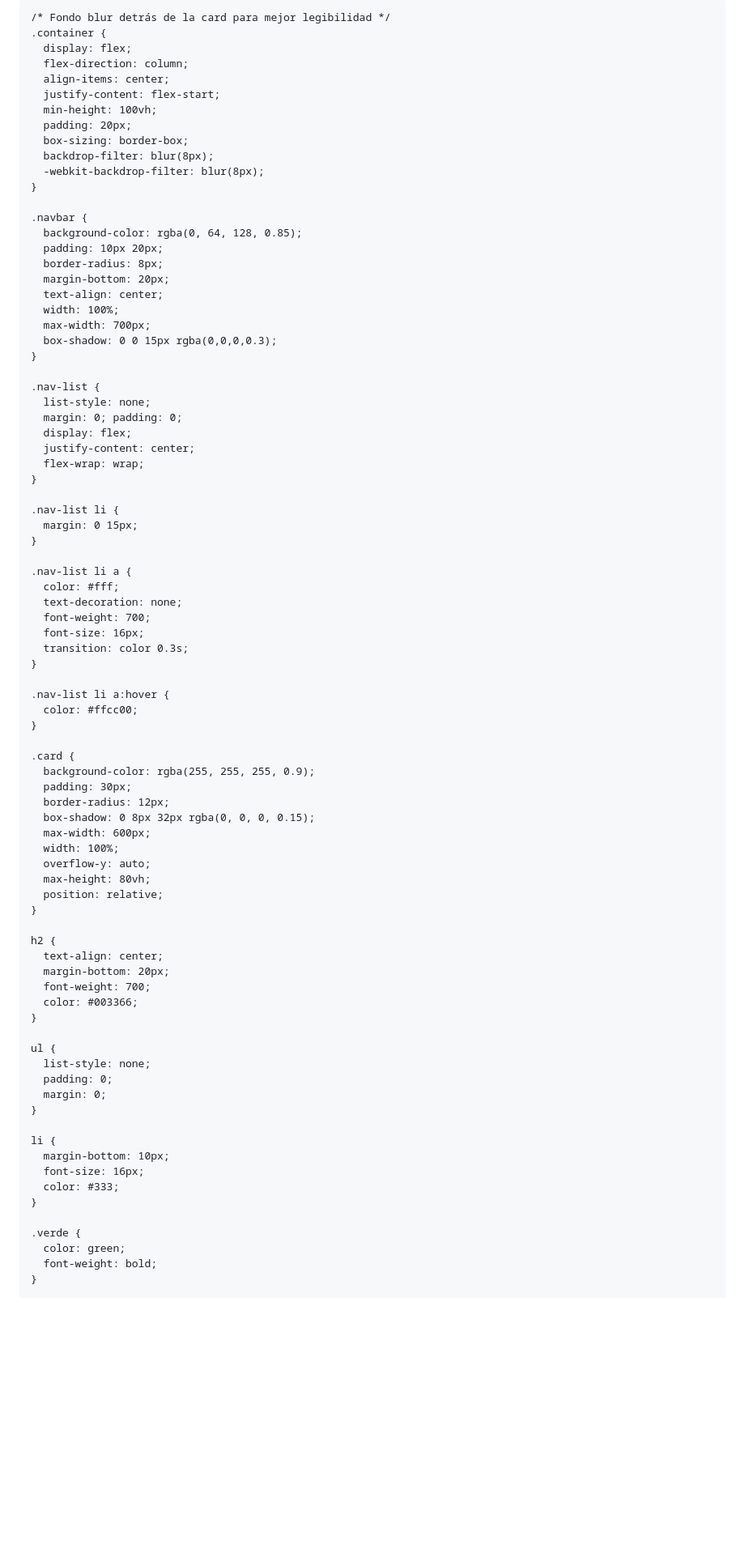
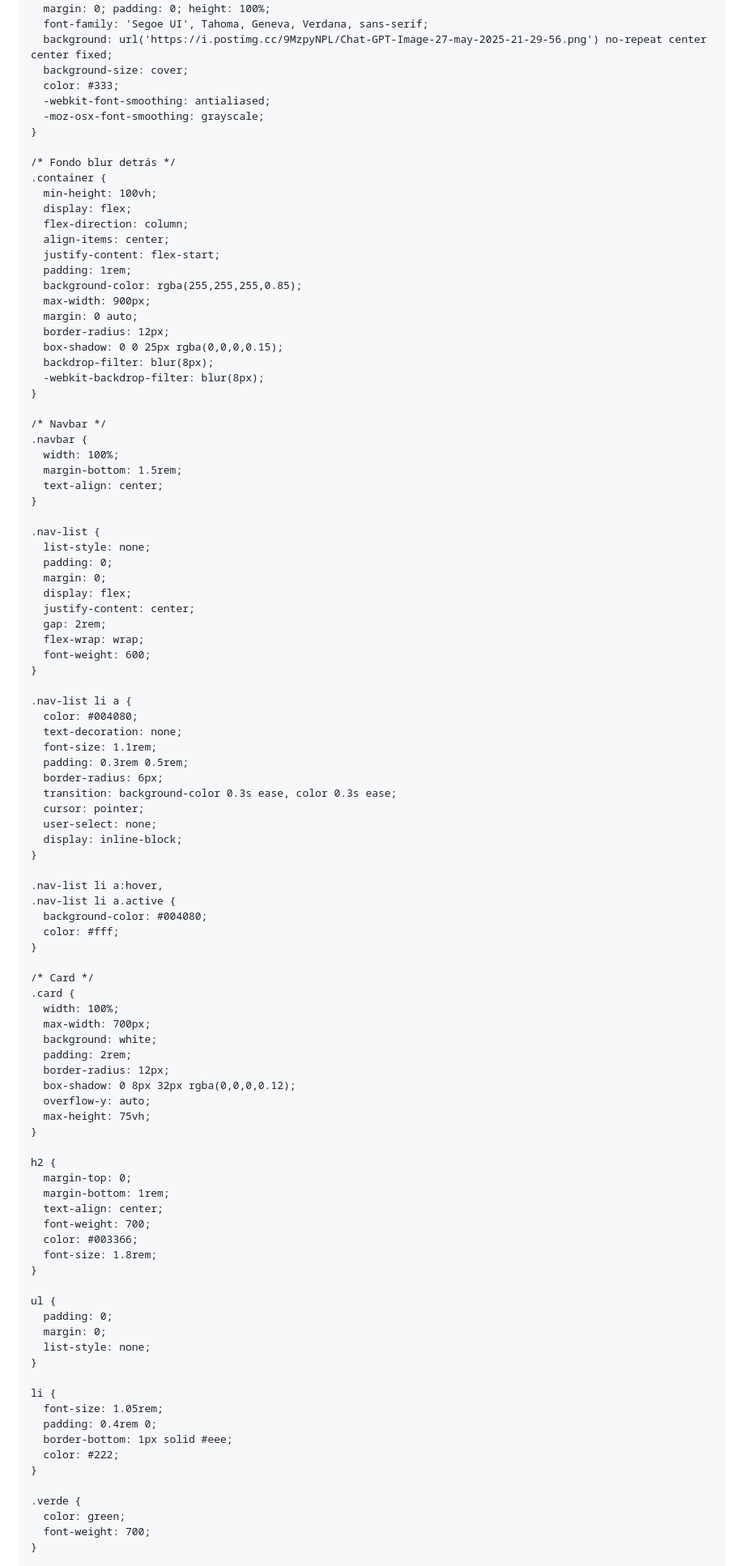
Before and after one commit to DarwingP24/delegado-page, a Markdown page: README.md, the part around the change printed below. Shown: that part at 81% size. GitHub-like rendering; blank space fills up the shorter version.

```diff
--- a/README.md
+++ b/README.md
@@ -6,96 +6,110 @@
   <title>Delegado - Resultados y Ficha Médica</title>
   <style>
+    /* Reset básico */
+    *, *::before, *::after {
+      box-sizing: border-box;
+    }
+
     html, body {
       margin: 0; padding: 0; height: 100%;
       font-family: 'Segoe UI', Tahoma, Geneva, Verdana, sans-serif;
       background: url('https://i.postimg.cc/9MzpyNPL/Chat-GPT-Image-27-may-2025-21-29-56.png') no-repeat center center fixed;
       background-size: cover;
-      overflow-x: hidden;
       color: #333;
+      -webkit-font-smoothing: antialiased;
+      -moz-osx-font-smoothing: grayscale;
     }
 
-    /* Fondo blur detrás de la card para mejor legibilidad */
+    /* Fondo blur detrás */
     .container {
+      min-height: 100vh;
       display: flex;
       flex-direction: column;
       align-items: center;
       justify-content: flex-start;
-      min-height: 100vh;
-      padding: 20px;
-      box-sizing: border-box;
+      padding: 1rem;
+      background-color: rgba(255,255,255,0.85);
+      max-width: 900px;
+      margin: 0 auto;
+      border-radius: 12px;
+      box-shadow: 0 0 25px rgba(0,0,0,0.15);
       backdrop-filter: blur(8px);
       -webkit-backdrop-filter: blur(8px);
     }
 
+    /* Navbar */
     .navbar {
-      background-color: rgba(0, 64, 128, 0.85);
-      padding: 10px 20px;
-      border-radius: 8px;
-      margin-bottom: 20px;
+      width: 100%;
+      margin-bottom: 1.5rem;
       text-align: center;
-      width: 100%;
-      max-width: 700px;
-      box-shadow: 0 0 15px rgba(0,0,0,0.3);
     }
 
     .nav-list {
       list-style: none;
-      margin: 0; padding: 0;
+      padding: 0;
+      margin: 0;
       display: flex;
       justify-content: center;
+      gap: 2rem;
       flex-wrap: wrap;
-    }
-
-    .nav-list li {
-      margin: 0 15px;
+      font-weight: 600;
     }
 
     .nav-list li a {
-      color: #fff;
+      color: #004080;
       text-decoration: none;
-      font-weight: 700;
-      font-size: 16px;
-      transition: color 0.3s;
+      font-size: 1.1rem;
+      padding: 0.3rem 0.5rem;
+      border-radius: 6px;
+      transition: background-color 0.3s ease, color 0.3s ease;
+      cursor: pointer;
+      user-select: none;
+      display: inline-block;
     }
 
-    .nav-list li a:hover {
-      color: #ffcc00;
+    .nav-list li a:hover,
+    .nav-list li a.active {
+      background-color: #004080;
+      color: #fff;
     }
 
+    /* Card */
     .card {
-      background-color: rgba(255, 255, 255, 0.9);
-      padding: 30px;
+      width: 100%;
+      max-width: 700px;
+      background: white;
+      padding: 2rem;
       border-radius: 12px;
-      box-shadow: 0 8px 32px rgba(0, 0, 0, 0.15);
-      max-width: 600px;
-      width: 100%;
+      box-shadow: 0 8px 32px rgba(0,0,0,0.12);
       overflow-y: auto;
-      max-height: 80vh;
-      position: relative;
+      max-height: 75vh;
     }
 
     h2 {
+      margin-top: 0;
+      margin-bottom: 1rem;
       text-align: center;
-      margin-bottom: 20px;
       font-weight: 700;
       color: #003366;
+      font-size: 1.8rem;
     }
 
     ul {
-      list-style: none;
       padding: 0;
       margin: 0;
+      list-style: none;
     }
 
     li {
-      margin-bottom: 10px;
-      font-size: 16px;
-      color: #333;
+      font-size: 1.05rem;
+      padding: 0.4rem 0;
+      border-bottom: 1px solid #eee;
+      color: #222;
     }
 
     .verde {
       color: green;
-      font-weight: bold;
+      font-weight: 700;
     }
 
     .rojo {
```
Also changed, not shown: other parts of README.md (+61 -49 lines).
